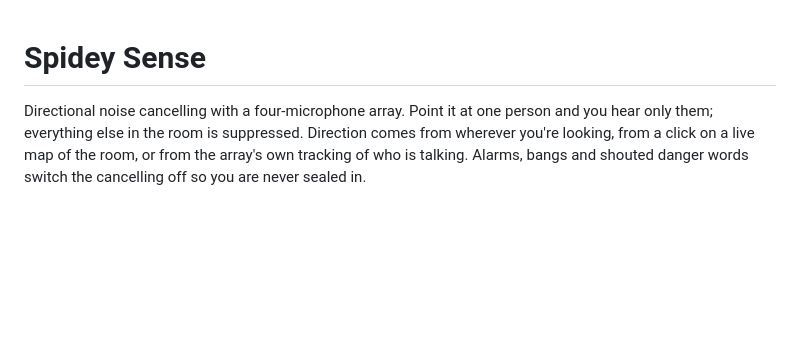
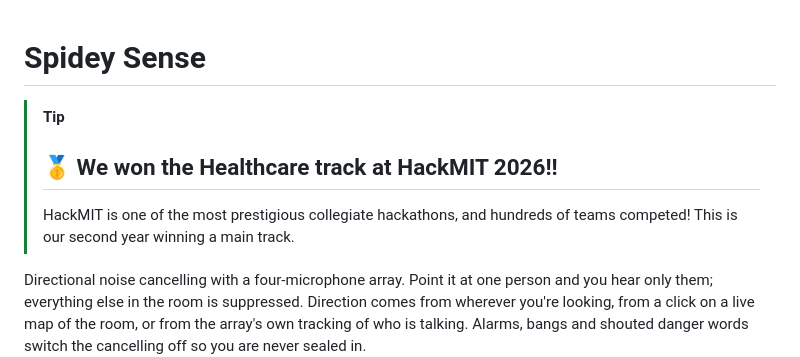
Before and after one commit to tomasdavola/spideysense, a Markdown page: README.md, the part around the change. Drawn GitHub-style; blank space fills up the shorter version.

Commit message:
Update README with HackMIT 2026 win announcement
Added a note about winning the Healthcare track at HackMIT 2026.

```diff
--- a/README.md
+++ b/README.md
@@ -1,4 +1,8 @@
 # Spidey Sense
+
+> [!TIP]
+> ## 🥇 **We won the Healthcare track at HackMIT 2026!!**
+> HackMIT is one of the most prestigious collegiate hackathons, and hundreds of teams competed! This is our second year winning a main track.
 
 Directional noise cancelling with a four-microphone array. Point it at one person and you
 hear only them; everything else in the room is suppressed. Direction comes from wherever
```
